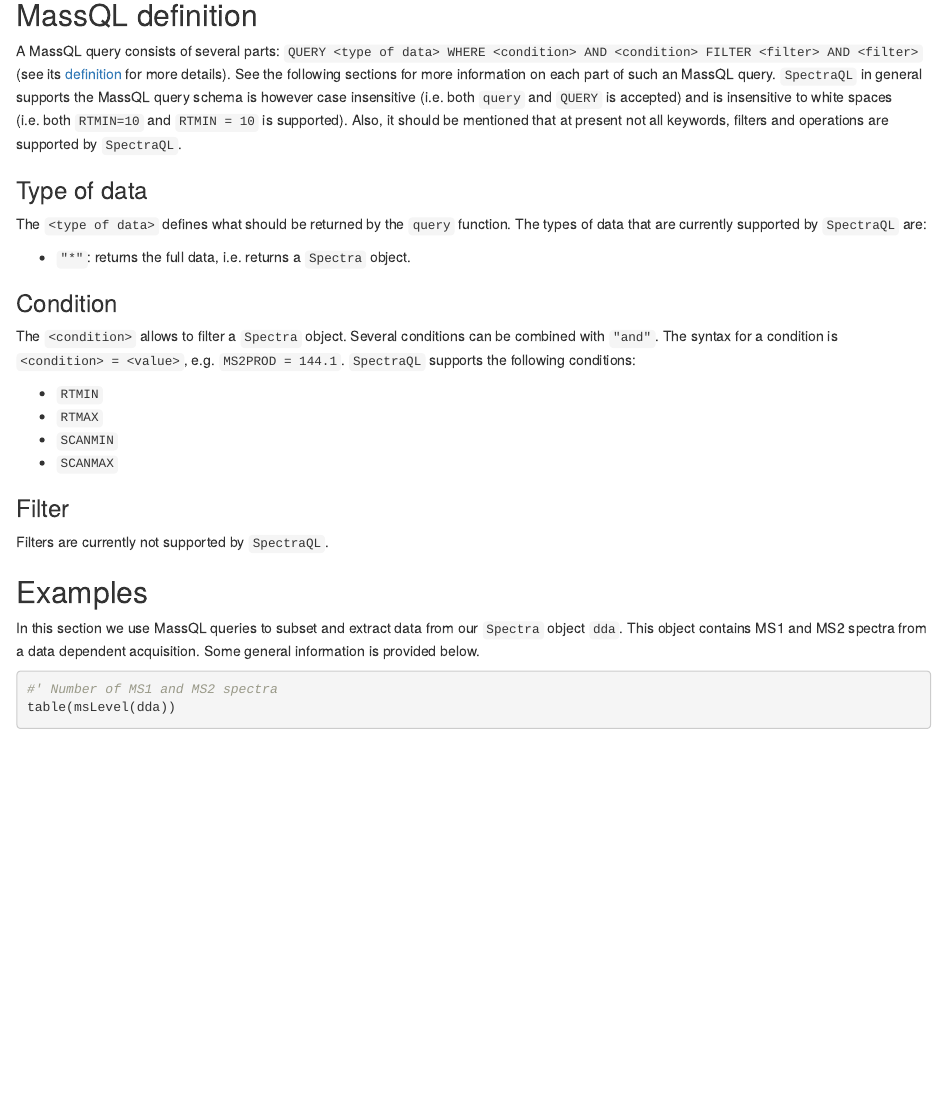
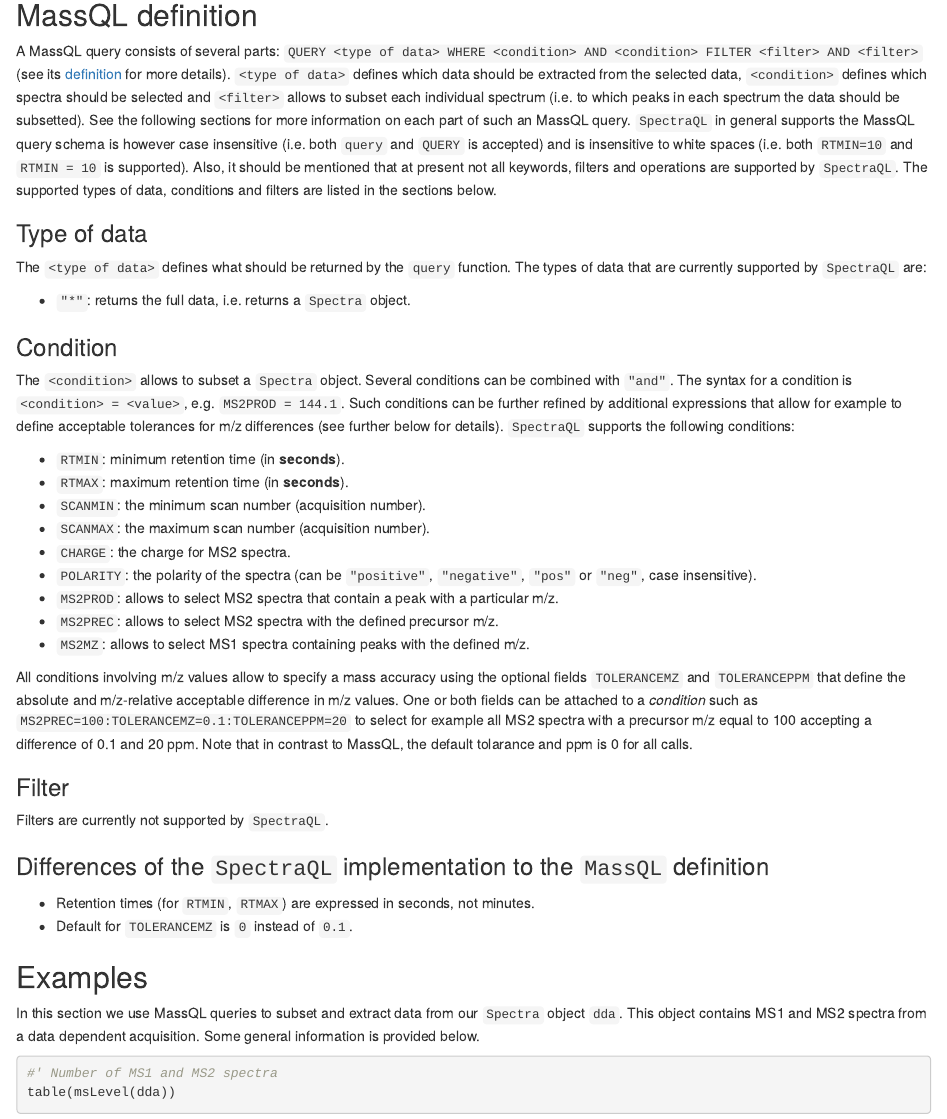
Before and after one commit to rformassspectrometry/SpectraQL, an R Markdown document (vignettes/SpectraQL.Rmd): the page in a window 1100 px wide, from 1060 px down. Rendered offline with R 4.5, knitr and Pandoc, with nearby package versions; drawn as R Markdown's standard HTML page in place of the format the file asks for; some code elsewhere in the file could not run offline; common packages that the code uses without loading them are loaded.

Commit message:
docs: expand vignette

```diff
--- a/vignettes/SpectraQL.Rmd
+++ b/vignettes/SpectraQL.Rmd
@@ -5,7 +5,7 @@ output:
   BiocStyle::html_document:
     toc_float: true
 vignette: >
-  %\VignetteIndexEntry{Mass Spec Query Language Support for Spectra Objects}
+  %\VignetteIndexEntry{Mass Spec Query Language Support to the Spectra Package}
   %\VignetteEngine{knitr::rmarkdown}
   %%\VignetteKeywords{Mass Spectrometry, MS, MSMS, Metabolomics, Infrastructure}
   %\VignetteEncoding{UTF-8}
@@ -72,12 +73,17 @@ dda <- Spectra(fl)
 A MassQL query consists of several parts: `QUERY <type of data> WHERE
 <condition> AND <condition> FILTER <filter> AND <filter>` (see its
 [definition](https://mwang87.github.io/MassQueryLanguage_Documentation/#definition-of-a-query)
-for more details). See the following sections for more information on each part
-of such an MassQL query. `SpectraQL` in general supports the MassQL query schema
-is however case insensitive (i.e. both `query` and `QUERY` is accepted) and is
-insensitive to white spaces (i.e. both `RTMIN=10` and `RTMIN = 10` is
-supported). Also, it should be mentioned that at present not all keywords,
-filters and operations are supported by `SpectraQL`.
+for more details). `<type of data>` defines which data should be extracted from
+the selected data, `<condition>` defines which spectra should be selected and
+`<filter>` allows to subset each individual spectrum (i.e. to which peaks in
+each spectrum the data should be subsetted). See the following sections for more
+information on each part of such an MassQL query. `SpectraQL` in general
+supports the MassQL query schema is however case insensitive (i.e. both `query`
+and `QUERY` is accepted) and is insensitive to white spaces (i.e. both
+`RTMIN=10` and `RTMIN = 10` is supported). Also, it should be mentioned that at
+present not all keywords, filters and operations are supported by
+`SpectraQL`. The supported types of data, conditions and filters are listed in
+the sections below.
 
 ### Type of data
 
@@ -88,18 +94,42 @@ function. The types of data that are currently supported by `SpectraQL` are:
 
 ### Condition
 
-The `<condition>` allows to filter a `Spectra` object. Several conditions can be
+The `<condition>` allows to subset a `Spectra` object. Several conditions can be
 combined with `"and"`. The syntax for a condition is `<condition> = <value>`,
-e.g. `MS2PROD = 144.1`. `SpectraQL` supports the following conditions:
+e.g. `MS2PROD = 144.1`. Such conditions can be further refined by additional
+expressions that allow for example to define acceptable tolerances for m/z
+differences (see further below for details). `SpectraQL` supports the following
+conditions:
 
-- `RTMIN`
-- `RTMAX`
-- `SCANMIN`
-- `SCANMAX`
+- `RTMIN`: minimum retention time (in **seconds**).
+- `RTMAX`: maximum retention time (in **seconds**).
+- `SCANMIN`: the minimum scan number (acquisition number).
+- `SCANMAX`: the maximum scan number (acquisition number).
+- `CHARGE`: the charge for MS2 spectra.
+- `POLARITY`: the polarity of the spectra (can be `"positive"`, `"negative"`,
+  `"pos"` or `"neg"`, case insensitive).
+- `MS2PROD`: allows to select MS2 spectra that contain a peak with a particular
+  m/z.
+- `MS2PREC`: allows to select MS2 spectra with the defined precursor m/z.
+- `MS2MZ`: allows to select MS1 spectra containing peaks with the defined m/z.
+
+All conditions involving m/z values allow to specify a mass accuracy using the
+optional fields `TOLERANCEMZ` and `TOLERANCEPPM` that define the absolute
+and m/z-relative acceptable difference in m/z values. One or both fields can be
+attached to a *condition* such as `MS2PREC=100:TOLERANCEMZ=0.1:TOLERANCEPPM=20`
+to select for example all MS2 spectra with a precursor m/z equal to 100
+accepting a difference of 0.1 and 20 ppm. Note that in contrast to MassQL, the
+default tolarance and ppm is 0 for all calls.
 
 ### Filter
 
 Filters are currently not supported by `SpectraQL`.
+
+
+### Differences of the `SpectraQL` implementation to the `MassQL` definition
+
+- Retention times (for `RTMIN`, `RTMAX`) are expressed in seconds, not minutes.
+- Default for `TOLERANCEMZ` is `0` instead of `0.1`.
 
 ## Examples
 
```
Also changed, not shown: vignettes/SpectraQL.Rmd (6 more changed lines).
